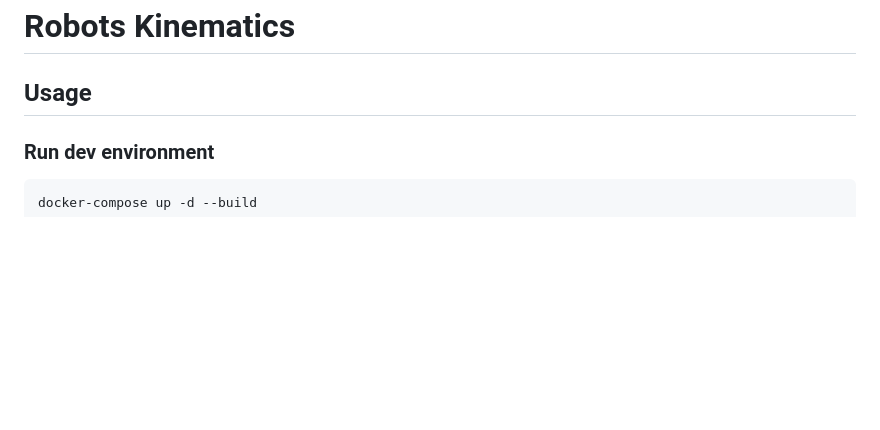
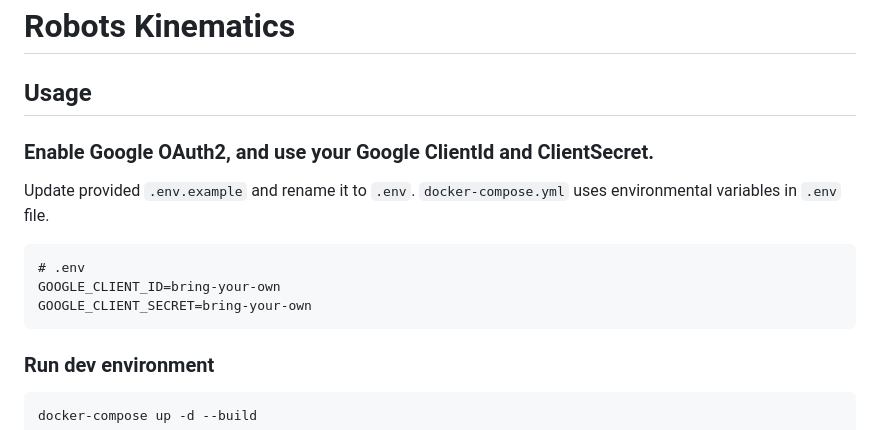
Before and after one commit to moz5691/robots-kin, a Markdown page: README.md, the part around the change printed below. GitHub-like rendering; blank space fills up the shorter version.

````diff
--- a/README.md
+++ b/README.md
@@ -2,6 +2,15 @@
 
 
 ## Usage
+
+### Enable Google OAuth2, and use your Google ClientId and ClientSecret.
+Update provided ```.env.example``` and rename it to ```.env```.  ```docker-compose.yml``` uses environmental variables in ```.env``` file.
+
+```
+# .env
+GOOGLE_CLIENT_ID=bring-your-own
+GOOGLE_CLIENT_SECRET=bring-your-own
+```
 
 ### Run dev environment
 ```shell
````
Also changed, not shown: other parts of README.md (+17 -1 lines), img/nav_bar.png (added), img/openapi.png (added), img/tracker.png (added), 2 other files.
